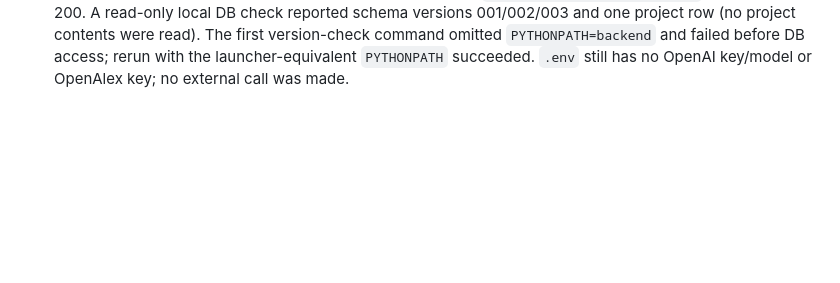
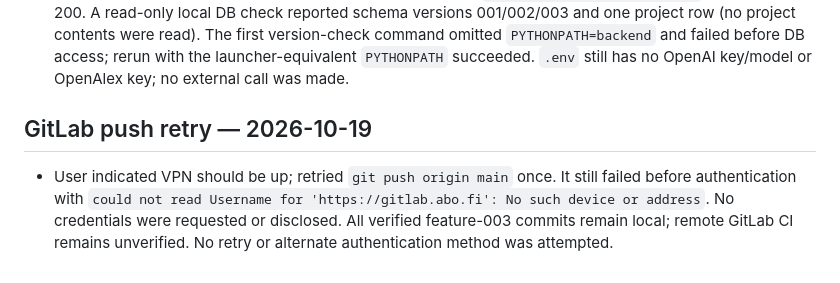
Before and after one commit to mgustafsn/ResearchPilot-SDD, a Markdown page: docs/evidence-log.md, the part around the change. Rendered like a GitHub page; blank space fills up the shorter version.

Commit message:
docs: record GitLab push retry

```diff
--- a/docs/evidence-log.md
+++ b/docs/evidence-log.md
@@ -1174,3 +1174,11 @@ Personal identifiers and percentages remain unfilled until supplied and agreed b
   The first version-check command omitted `PYTHONPATH=backend` and failed before DB
   access; rerun with the launcher-equivalent `PYTHONPATH` succeeded. `.env` still has
   no OpenAI key/model or OpenAlex key; no external call was made.
+
+## GitLab push retry — 2026-10-19
+
+- User indicated VPN should be up; retried `git push origin main` once. It still failed
+  before authentication with `could not read Username for 'https://gitlab.abo.fi': No
+  such device or address`. No credentials were requested or disclosed. All verified
+  feature-003 commits remain local; remote GitLab CI remains unverified. No retry or
+  alternate authentication method was attempted.
```
